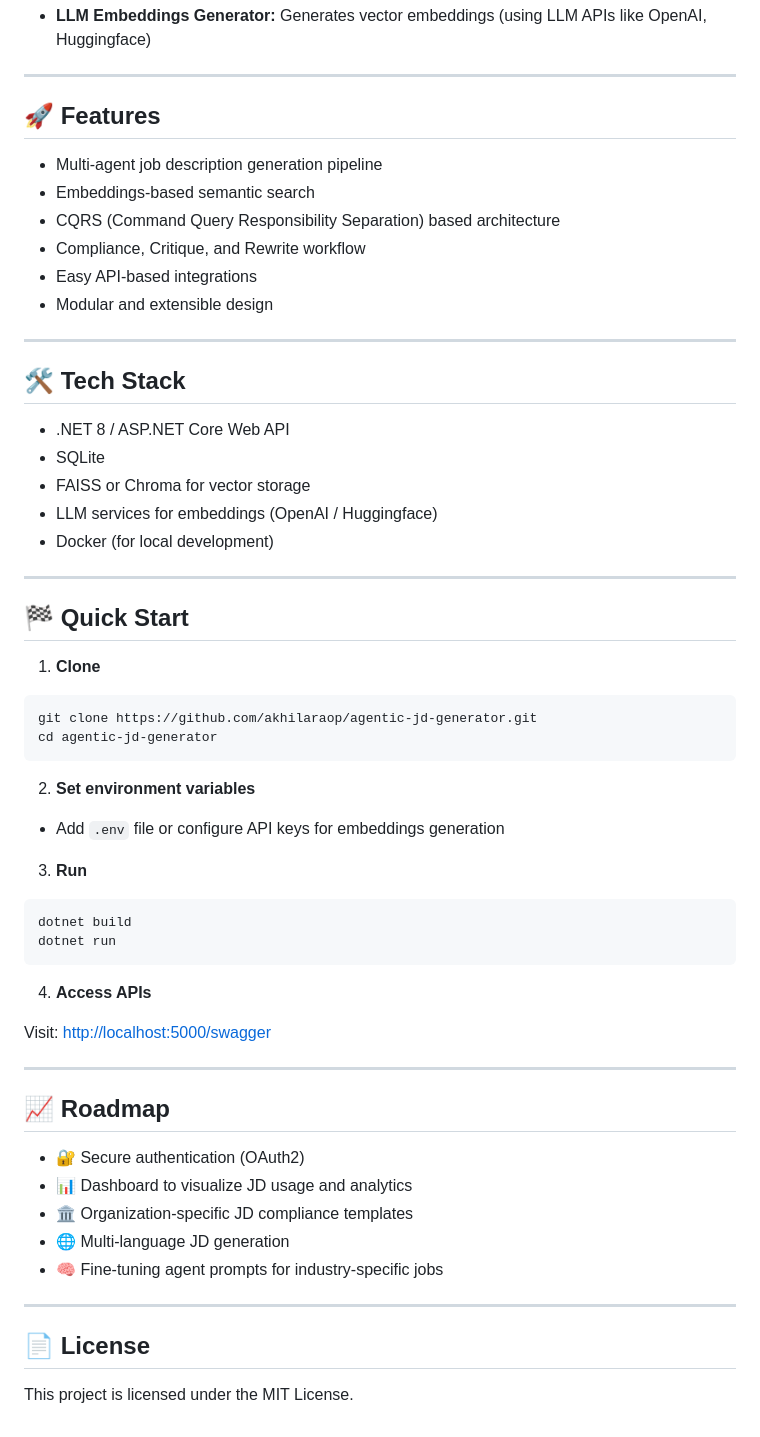
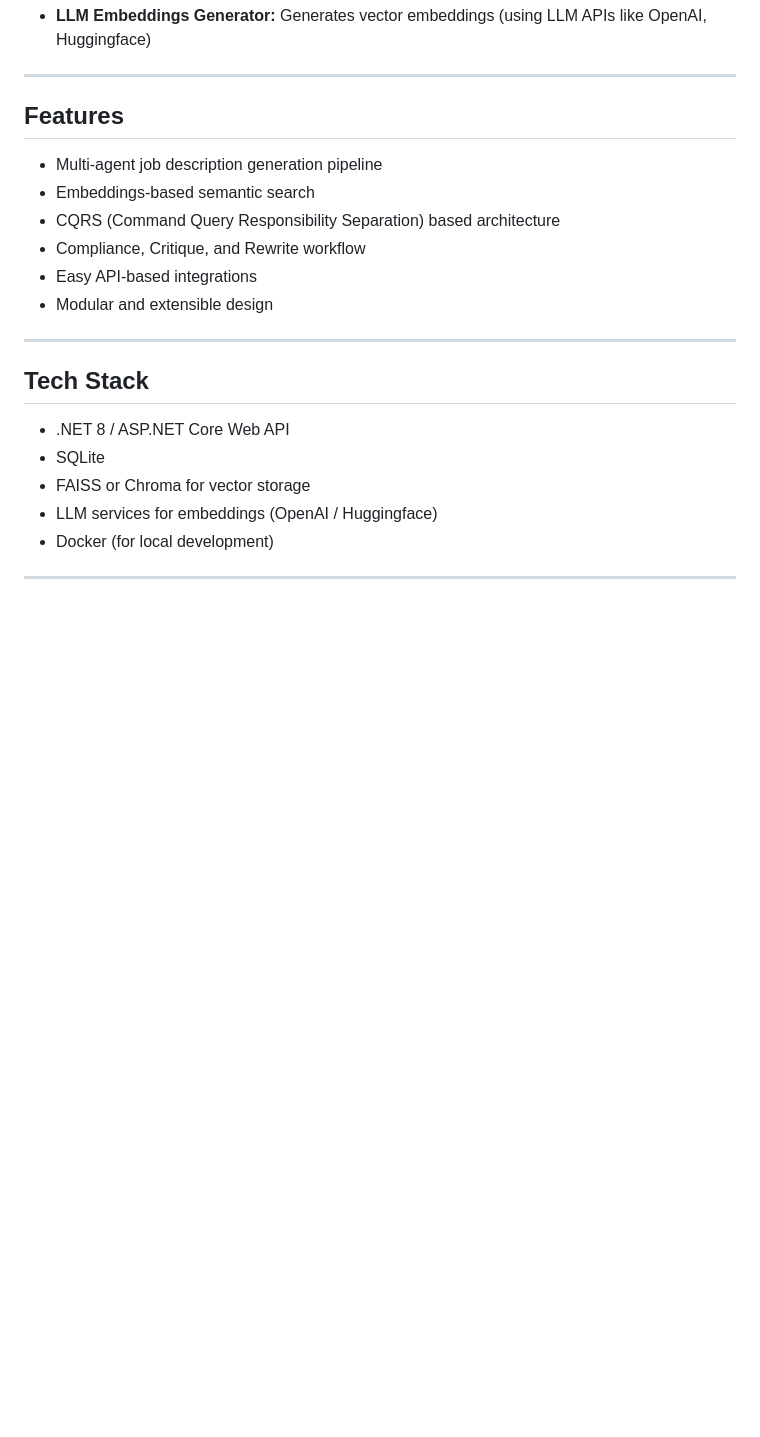
Before and after one commit to akhilaraop/agentic-jd-generator, a Markdown page: README.md, the part around the change. GitHub-like rendering; blank space fills up the shorter version.

````diff
--- a/README.md
+++ b/README.md
@@ -121,7 +121,7 @@ flowchart TD
 
 ---
 
-## 🚀 Features
+## Features
 
 - Multi-agent job description generation pipeline
 - Embeddings-based semantic search
@@ -132,7 +132,7 @@ flowchart TD
 
 ---
 
-## 🛠️ Tech Stack
+## Tech Stack
 
 - .NET 8 / ASP.NET Core Web API
 - SQLite
@@ -141,43 +141,3 @@ flowchart TD
 - Docker (for local development)
 
 ---
-
-## 🏁 Quick Start
-
-1. **Clone**
-
-```bash
-git clone https://github.com/akhilaraop/agentic-jd-generator.git
-cd agentic-jd-generator
-```
-
-2. **Set environment variables**
-
-- Add `.env` file or configure API keys for embeddings generation
-
-3. **Run**
-
-```bash
-dotnet build
-dotnet run
-```
-
-4. **Access APIs**
-
-Visit: [http://localhost:5000/swagger](http://localhost:5000/swagger)
-
----
-
-## 📈 Roadmap
-
-- 🔐 Secure authentication (OAuth2)
-- 📊 Dashboard to visualize JD usage and analytics
-- 🏛️ Organization-specific JD compliance templates
-- 🌐 Multi-language JD generation
-- 🧠 Fine-tuning agent prompts for industry-specific jobs
-
----
-
-## 📄 License
-
-This project is licensed under the MIT License.
````
